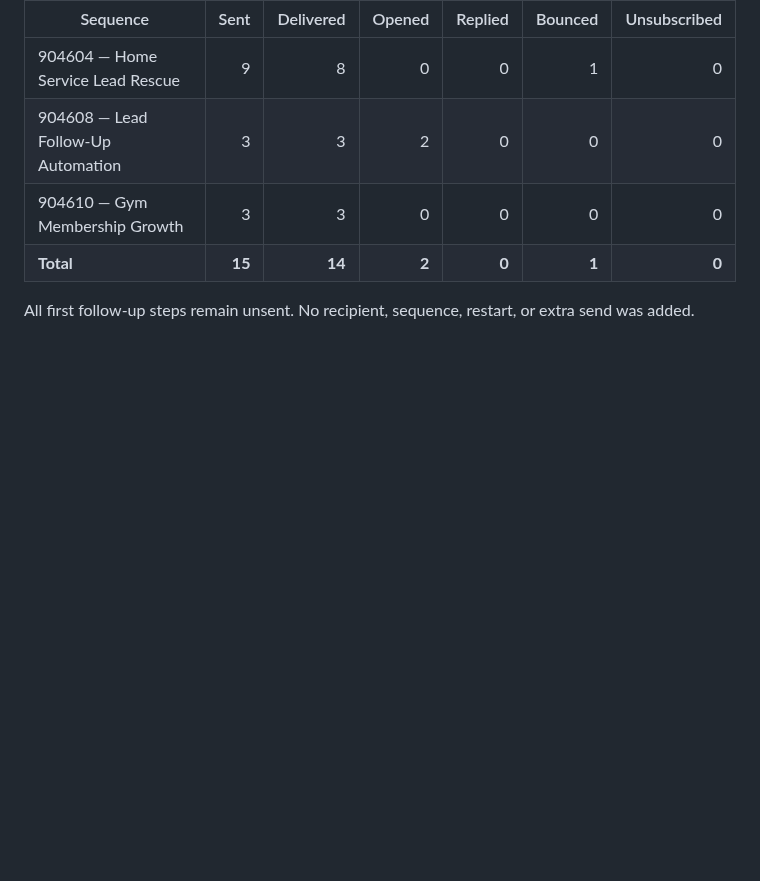
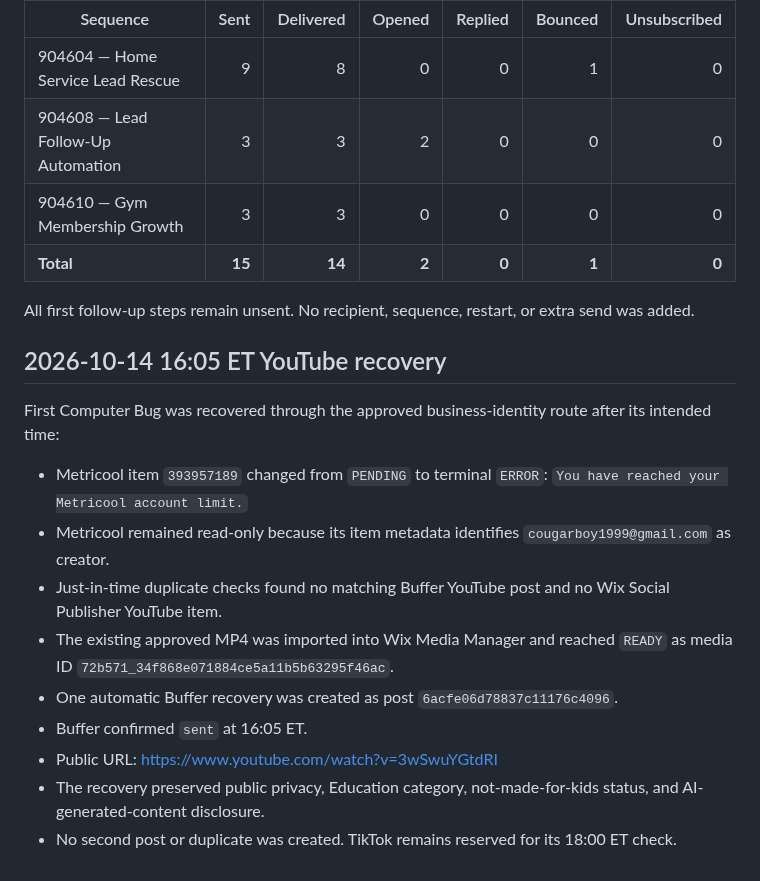
Before and after one commit to satisfyforgee-beep/satisfyforge-labs, a Markdown page: docs/OUTREACH_AUDIT_2026-10-13.md, the part around the change. Rendered like a GitHub page; blank space fills up the shorter version.

Commit message:
publishing: record First Computer Bug YouTube recovery

```diff
--- a/docs/OUTREACH_AUDIT_2026-10-13.md
+++ b/docs/OUTREACH_AUDIT_2026-10-13.md
@@ -196,3 +196,18 @@ Fresh sequence totals at verification:
 | **Total** | **15** | **14** | **2** | **0** | **1** | **0** |
 
 All first follow-up steps remain unsent. No recipient, sequence, restart, or extra send was added.
+
+
+## 2026-10-14 16:05 ET YouTube recovery
+
+First Computer Bug was recovered through the approved business-identity route after its intended time:
+
+- Metricool item `393957189` changed from `PENDING` to terminal `ERROR`: `You have reached your Metricool account limit.`
+- Metricool remained read-only because its item metadata identifies `cougarboy1999@gmail.com` as creator.
+- Just-in-time duplicate checks found no matching Buffer YouTube post and no Wix Social Publisher YouTube item.
+- The existing approved MP4 was imported into Wix Media Manager and reached `READY` as media ID `72b571_34f868e071884ce5a11b5b63295f46ac`.
+- One automatic Buffer recovery was created as post `6acfe06d78837c11176c4096`.
+- Buffer confirmed `sent` at 16:05 ET.
+- Public URL: https://www.youtube.com/watch?v=3wSwuYGtdRI
+- The recovery preserved public privacy, Education category, not-made-for-kids status, and AI-generated-content disclosure.
+- No second post or duplicate was created. TikTok remains reserved for its 18:00 ET check.
```
